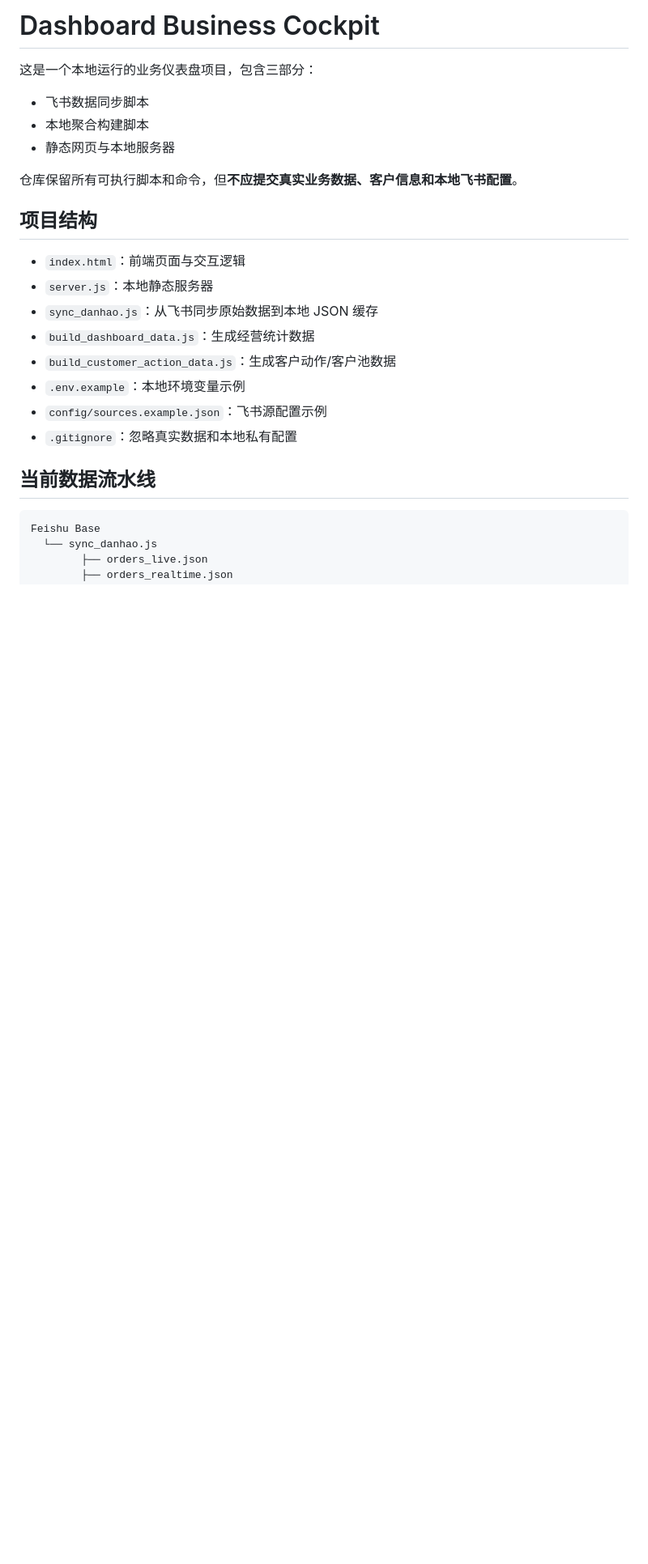
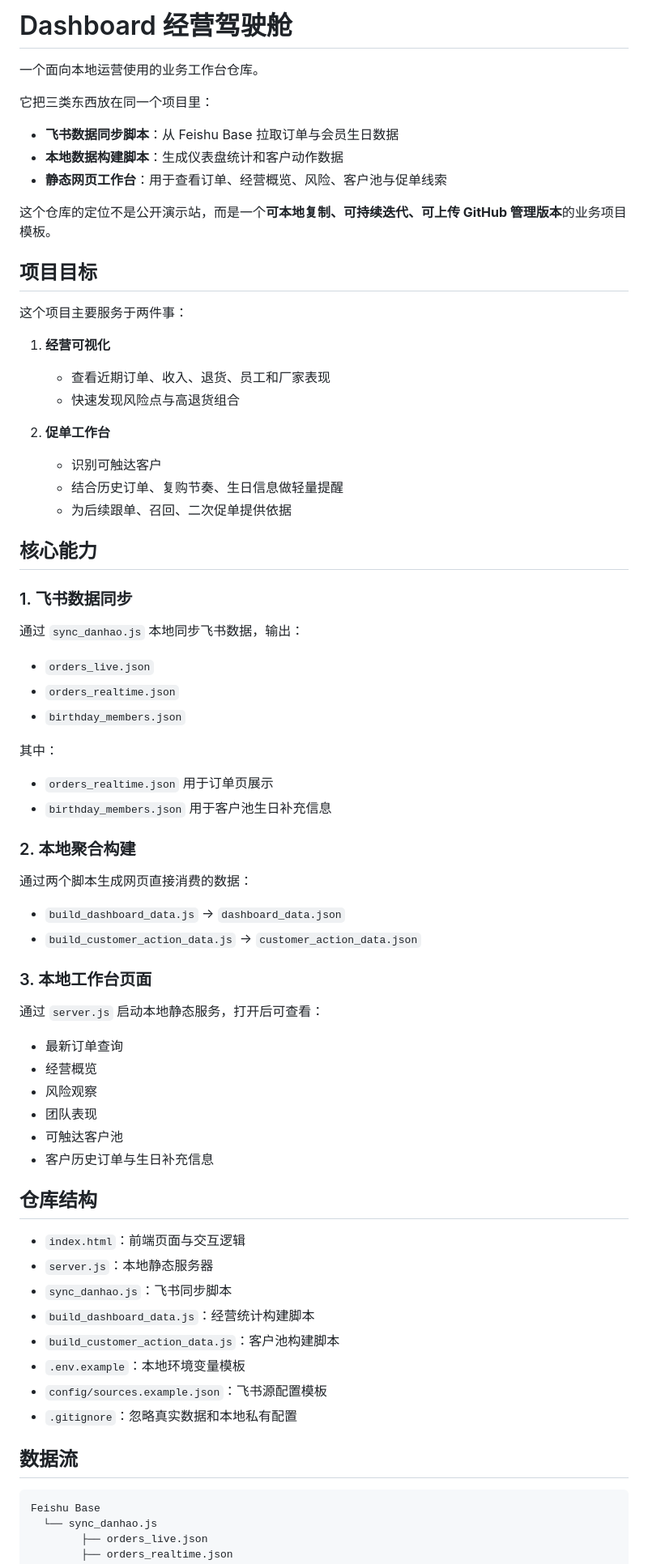
Before and after one commit to gifted-professor/dashboard, a Markdown page: README.md, the part around one of its changes. Shown at 81% size. GitHub-like rendering; blank space fills up the shorter version.

````diff
--- a/README.md
+++ b/README.md
@@ -1,24 +1,65 @@
-# Dashboard Business Cockpit
+# Dashboard 经营驾驶舱
 
-这是一个本地运行的业务仪表盘项目，包含三部分：
-- 飞书数据同步脚本
-- 本地聚合构建脚本
-- 静态网页与本地服务器
+一个面向本地运营使用的业务工作台仓库。
 
-仓库保留所有可执行脚本和命令，但**不应提交真实业务数据、客户信息和本地飞书配置**。
+它把三类东西放在同一个项目里：
+- **飞书数据同步脚本**：从 Feishu Base 拉取订单与会员生日数据
+- **本地数据构建脚本**：生成仪表盘统计和客户动作数据
+- **静态网页工作台**：用于查看订单、经营概览、风险、客户池与促单线索
 
-## 项目结构
+这个仓库的定位不是公开演示站，而是一个**可本地复制、可持续迭代、可上传 GitHub 管理版本**的业务项目模板。
+
+## 项目目标
+
+这个项目主要服务于两件事：
+
+1. **经营可视化**
+   - 查看近期订单、收入、退货、员工和厂家表现
+   - 快速发现风险点与高退货组合
+
+2. **促单工作台**
+   - 识别可触达客户
+   - 结合历史订单、复购节奏、生日信息做轻量提醒
+   - 为后续跟单、召回、二次促单提供依据
+
+## 核心能力
+
+### 1. 飞书数据同步
+通过 `sync_danhao.js` 本地同步飞书数据，输出：
+- `orders_live.json`
+- `orders_realtime.json`
+- `birthday_members.json`
+
+其中：
+- `orders_realtime.json` 用于订单页展示
+- `birthday_members.json` 用于客户池生日补充信息
+
+### 2. 本地聚合构建
+通过两个脚本生成网页直接消费的数据：
+- `build_dashboard_data.js` → `dashboard_data.json`
+- `build_customer_action_data.js` → `customer_action_data.json`
+
+### 3. 本地工作台页面
+通过 `server.js` 启动本地静态服务，打开后可查看：
+- 最新订单查询
+- 经营概览
+- 风险观察
+- 团队表现
+- 可触达客户池
+- 客户历史订单与生日补充信息
+
+## 仓库结构
 
 - `index.html`：前端页面与交互逻辑
 - `server.js`：本地静态服务器
-- `sync_danhao.js`：从飞书同步原始数据到本地 JSON 缓存
-- `build_dashboard_data.js`：生成经营统计数据
-- `build_customer_action_data.js`：生成客户动作/客户池数据
-- `.env.example`：本地环境变量示例
-- `config/sources.example.json`：飞书源配置示例
+- `sync_danhao.js`：飞书同步脚本
+- `build_dashboard_data.js`：经营统计构建脚本
+- `build_customer_action_data.js`：客户池构建脚本
+- `.env.example`：本地环境变量模板
+- `config/sources.example.json`：飞书源配置模板
 - `.gitignore`：忽略真实数据和本地私有配置
 
-## 当前数据流水线
+## 数据流
 
 ```text
 Feishu Base
````
Also changed, not shown: other parts of README.md (+44 -35 lines).
